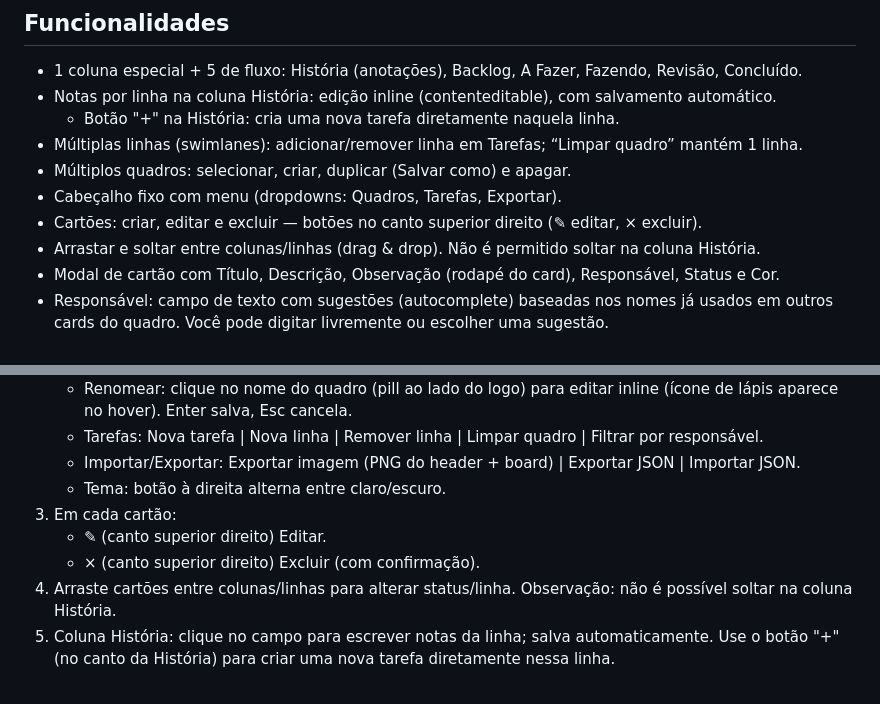
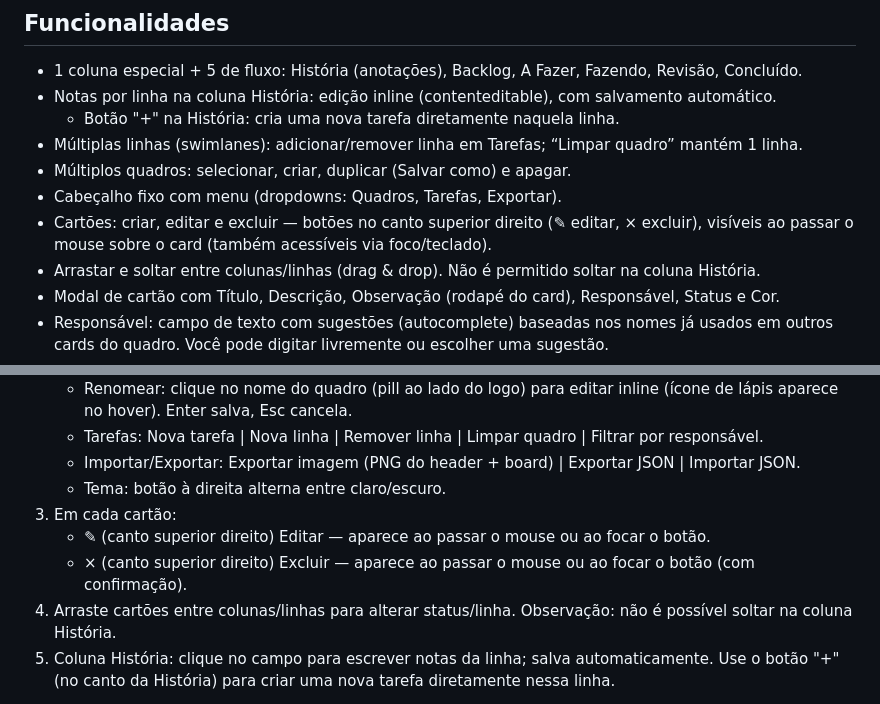
Before and after one commit to gabrielsouto/scrumy, a Markdown page: README.md, 2 parts joined by grey strips. Drawn GitHub-style.

Commit message:
docs(readme): indicar que botões de editar/excluir aparecem no hover (e via foco) nos cards

```diff
--- a/README.md
+++ b/README.md
@@ -9,7 +9,7 @@ Scrumy é um quadro Kanban/Scrum simples, estático (HTML/CSS/JS), para organiza
 - Múltiplas linhas (swimlanes): adicionar/remover linha em Tarefas; “Limpar quadro” mantém 1 linha.
 - Múltiplos quadros: selecionar, criar, duplicar (Salvar como) e apagar.
 - Cabeçalho fixo com menu (dropdowns: Quadros, Tarefas, Exportar).
-- Cartões: criar, editar e excluir — botões no canto superior direito (✎ editar, × excluir).
+- Cartões: criar, editar e excluir — botões no canto superior direito (✎ editar, × excluir), visíveis ao passar o mouse sobre o card (também acessíveis via foco/teclado).
 - Arrastar e soltar entre colunas/linhas (drag & drop). Não é permitido soltar na coluna História.
 - Modal de cartão com Título, Descrição, Observação (rodapé do card), Responsável, Status e Cor.
 - Responsável: campo de texto com sugestões (autocomplete) baseadas nos nomes já usados em outros cards do quadro. Você pode digitar livremente ou escolher uma sugestão.
@@ -37,8 +37,8 @@ Scrumy é um quadro Kanban/Scrum simples, estático (HTML/CSS/JS), para organiza
    - Importar/Exportar: Exportar imagem (PNG do header + board) | Exportar JSON | Importar JSON.
    - Tema: botão à direita alterna entre claro/escuro.
 3. Em cada cartão:
-   - ✎ (canto superior direito) Editar.
-   - × (canto superior direito) Excluir (com confirmação).
+   - ✎ (canto superior direito) Editar — aparece ao passar o mouse ou ao focar o botão.
+   - × (canto superior direito) Excluir — aparece ao passar o mouse ou ao focar o botão (com confirmação).
 4. Arraste cartões entre colunas/linhas para alterar status/linha. Observação: não é possível soltar na coluna História.
 5. Coluna História: clique no campo para escrever notas da linha; salva automaticamente. Use o botão "+" (no canto da História) para criar uma nova tarefa diretamente nessa linha.
 
```
